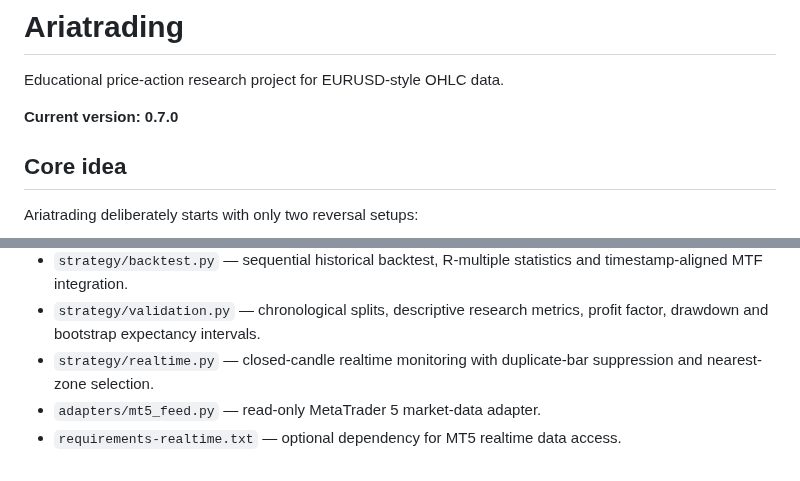
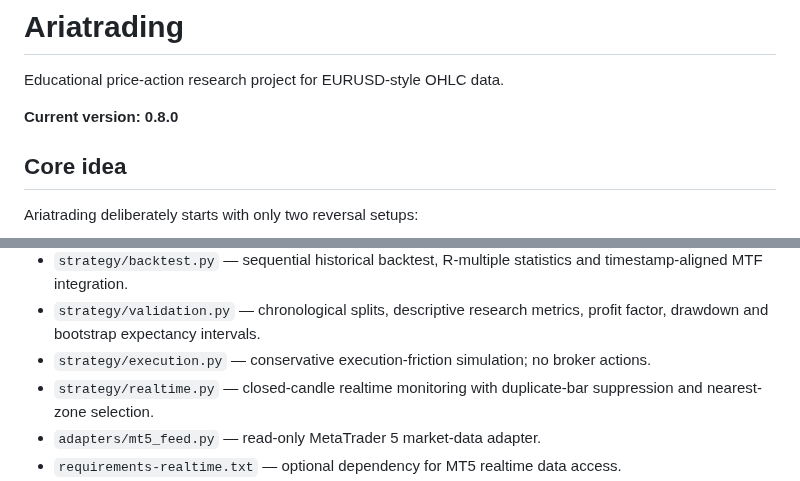
Before and after one commit to nongamertvchop-hue/Ariatrading, a Markdown page: README.md, 2 parts joined by grey strips. Rendered like a GitHub page.

```diff
--- a/README.md
+++ b/README.md
@@ -2,7 +2,7 @@
 
 Educational price-action research project for EURUSD-style OHLC data.
 
-**Current version: 0.7.0**
+**Current version: 0.8.0**
 
 ## Core idea
 
@@ -45,6 +46,7 @@ The project is layered around the two core setups rather than adding many unrela
 - `strategy/risk.py` — hypothetical stop/target planning and conservative exit simulation.
 - `strategy/backtest.py` — sequential historical backtest, R-multiple statistics and timestamp-aligned MTF integration.
 - `strategy/validation.py` — chronological splits, descriptive research metrics, profit factor, drawdown and bootstrap expectancy intervals.
+- `strategy/execution.py` — conservative execution-friction simulation; no broker actions.
 - `strategy/realtime.py` — closed-candle realtime monitoring with duplicate-bar suppression and nearest-zone selection.
 - `adapters/mt5_feed.py` — read-only MetaTrader 5 market-data adapter.
 - `requirements-realtime.txt` — optional dependency for MT5 realtime data access.
```
Also changed, not shown: other parts of README.md (+17 -3 lines).
